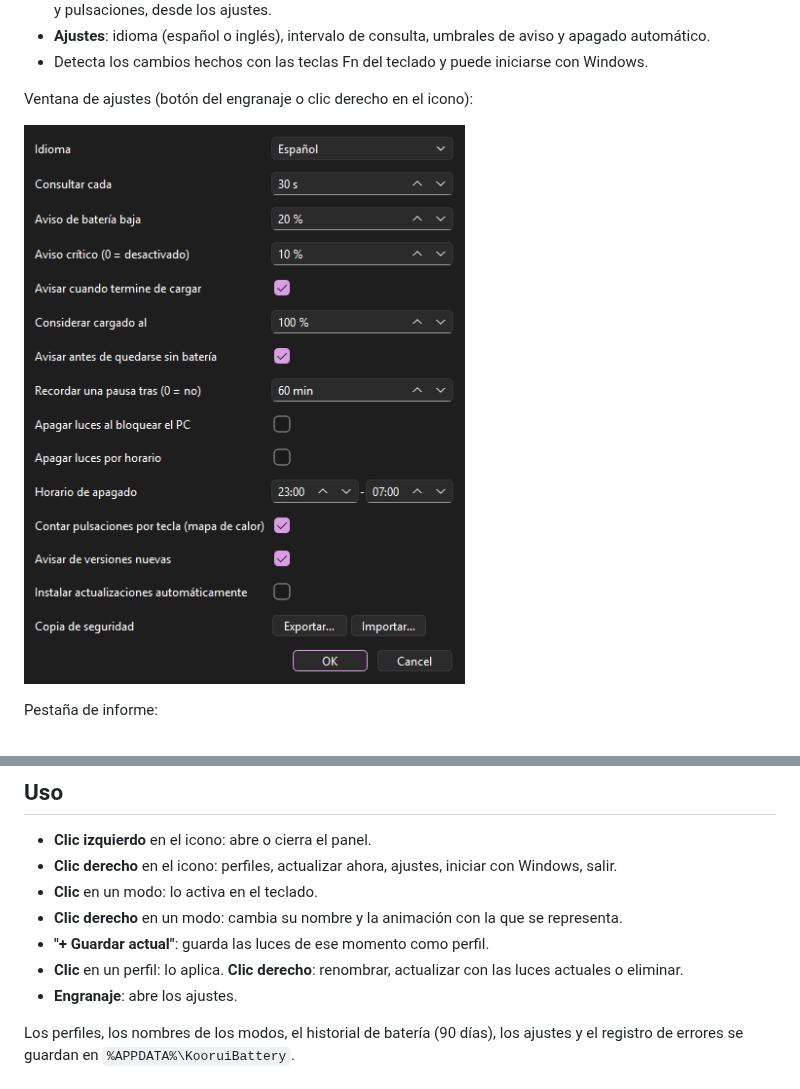
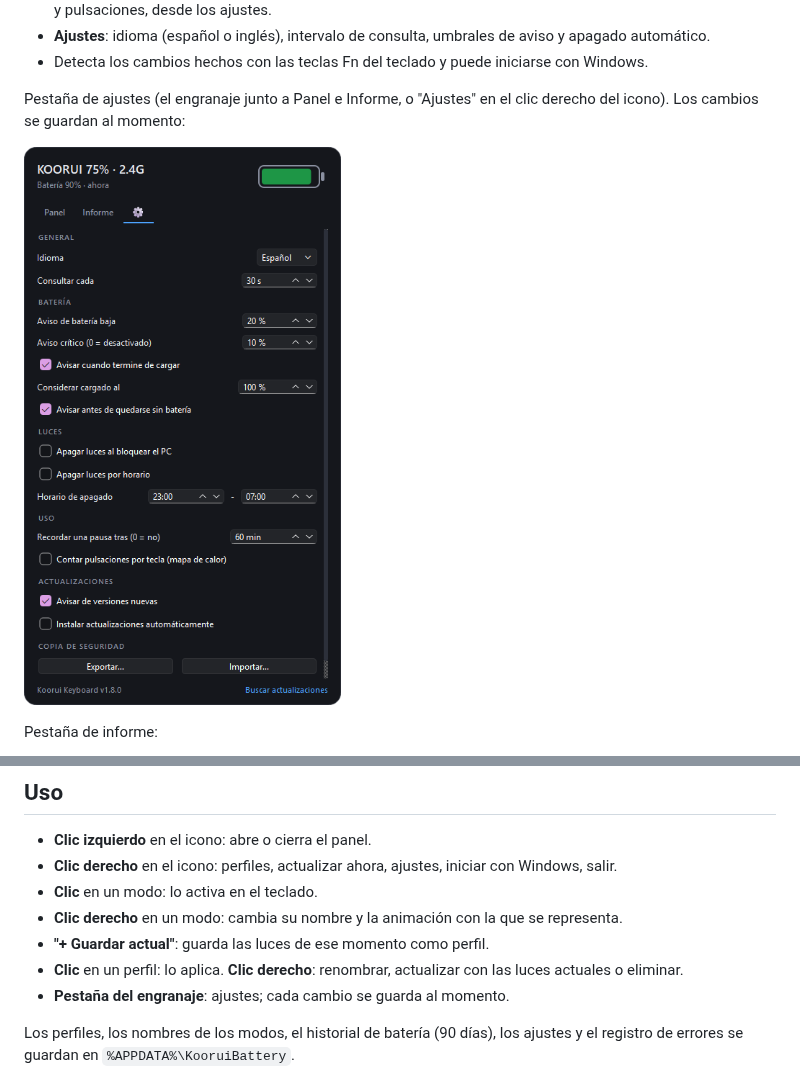
Before and after one commit to Trukitro/Koorui_Keyboard_Software, a Markdown page: README.md, 2 parts joined by grey strips. Drawn GitHub-style; pictures changed too: docs/settings.png.

Commit message:
feat: ajustes en una pestana del panel en lugar de una ventana aparte
Co-Authored-By: Claude Opus 5.5 <noreply@anthropic.com>

```diff
--- a/README.md
+++ b/README.md
@@ -45,7 +45,7 @@ KOORUI no publica software para este teclado y, en modo 2.4 GHz, no hay forma de
 - **Ajustes**: idioma (español o inglés), intervalo de consulta, umbrales de aviso y apagado automático.
 - Detecta los cambios hechos con las teclas Fn del teclado y puede iniciarse con Windows.
 
-Ventana de ajustes (botón del engranaje o clic derecho en el icono):
+Pestaña de ajustes (el engranaje junto a Panel e Informe, o "Ajustes" en el clic derecho del icono). Los cambios se guardan al momento:
 
 ![Ajustes](docs/settings.png)
 
@@ -114,7 +114,7 @@ En todos los casos hace falta Windows 10 u 11 y el teclado conectado en alguno d
 - **Clic derecho** en un modo: cambia su nombre y la animación con la que se representa.
 - **"+ Guardar actual"**: guarda las luces de ese momento como perfil.
 - **Clic** en un perfil: lo aplica. **Clic derecho**: renombrar, actualizar con las luces actuales o eliminar.
-- **Engranaje**: abre los ajustes.
+- **Pestaña del engranaje**: ajustes; cada cambio se guarda al momento.
 
 Los perfiles, los nombres de los modos, el historial de batería (90 días), los ajustes y el registro de errores se guardan en `%APPDATA%\KooruiBattery`.
 
```
Also changed, not shown: README.en.md (+2 -2 lines), ROADMAP.md (+1 -1 lines), 2 other files.
